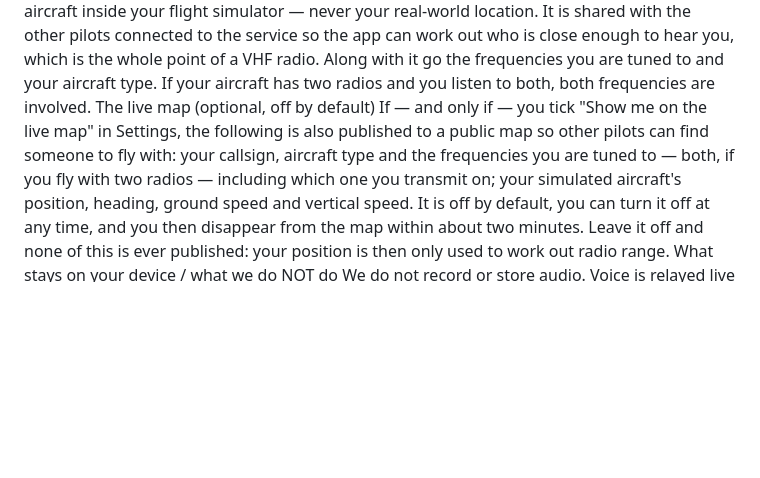
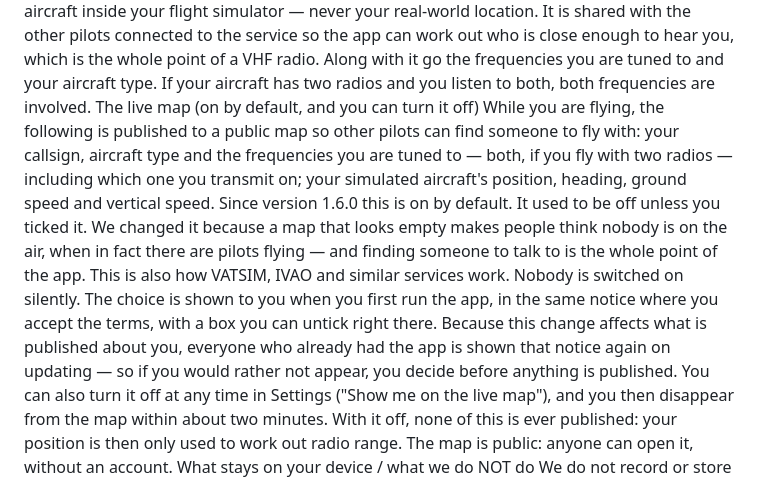
Before and after one commit to OurRadioFS/ourradiofs.github.io, a Markdown page: privacy.md, the part around the change. Drawn GitHub-style; blank space fills up the shorter version.

```diff
--- a/privacy.md
+++ b/privacy.md
@@ -19,15 +19,25 @@ shared with the other pilots connected to the service so the app can work out wh
 close enough to hear you, which is the whole point of a VHF radio. Along with it go
 the frequencies you are tuned to and your aircraft type. If your aircraft has two
 radios and you listen to both, both frequencies are involved.
-The live map (optional, off by default)
-If — and only if — you tick "Show me on the live map" in Settings, the following is
-also published to a public map so other pilots can find someone to fly with:
+The live map (on by default, and you can turn it off)
+While you are flying, the following is published to a public map so other pilots can
+find someone to fly with:
 your callsign, aircraft type and the frequencies you are tuned to — both, if you fly
 with two radios — including which one you transmit on;
 your simulated aircraft's position, heading, ground speed and vertical speed.
-It is off by default, you can turn it off at any time, and you then disappear from
-the map within about two minutes. Leave it off and none of this is ever published: your
-position is then only used to work out radio range.
+Since version 1.6.0 this is on by default. It used to be off unless you ticked it.
+We changed it because a map that looks empty makes people think nobody is on the air,
+when in fact there are pilots flying — and finding someone to talk to is the whole point
+of the app. This is also how VATSIM, IVAO and similar services work.
+Nobody is switched on silently. The choice is shown to you when you first run the
+app, in the same notice where you accept the terms, with a box you can untick right
+there. Because this change affects what is published about you, everyone who already had
+the app is shown that notice again on updating — so if you would rather not appear, you
+decide before anything is published.
+You can also turn it off at any time in Settings ("Show me on the live map"), and you
+then disappear from the map within about two minutes. With it off, none of this is ever
+published: your position is then only used to work out radio range.
+The map is public: anyone can open it, without an account.
 What stays on your device / what we do NOT do
 We do not record or store audio. Voice is relayed live and disappears.
 We do not collect email, names or accounts. There is no registration.
```
